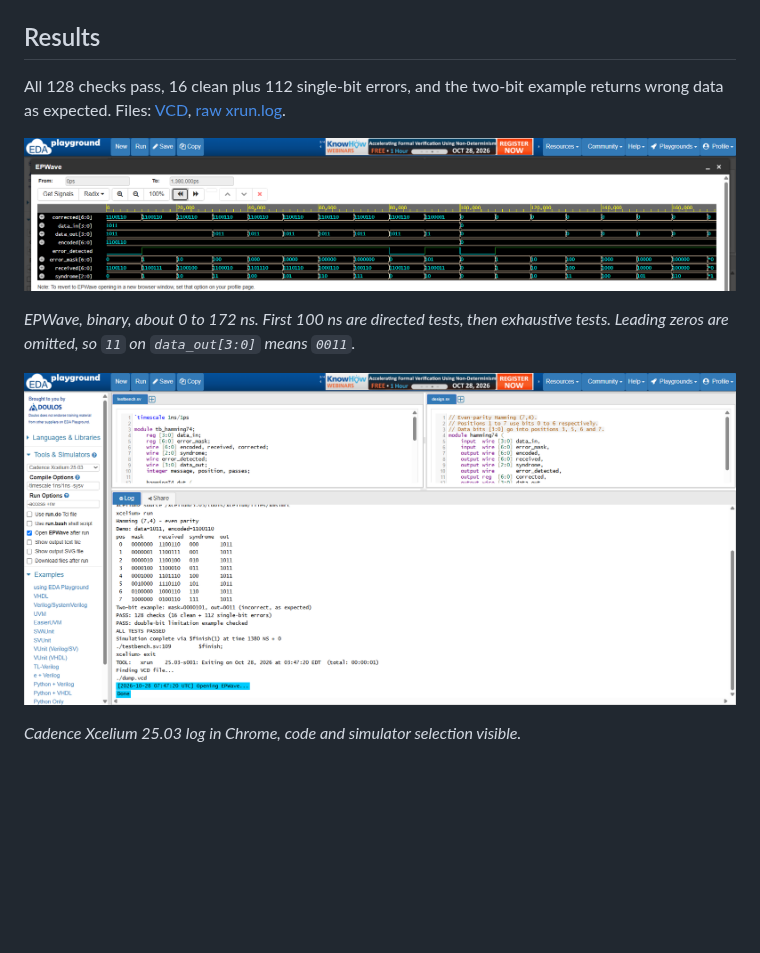
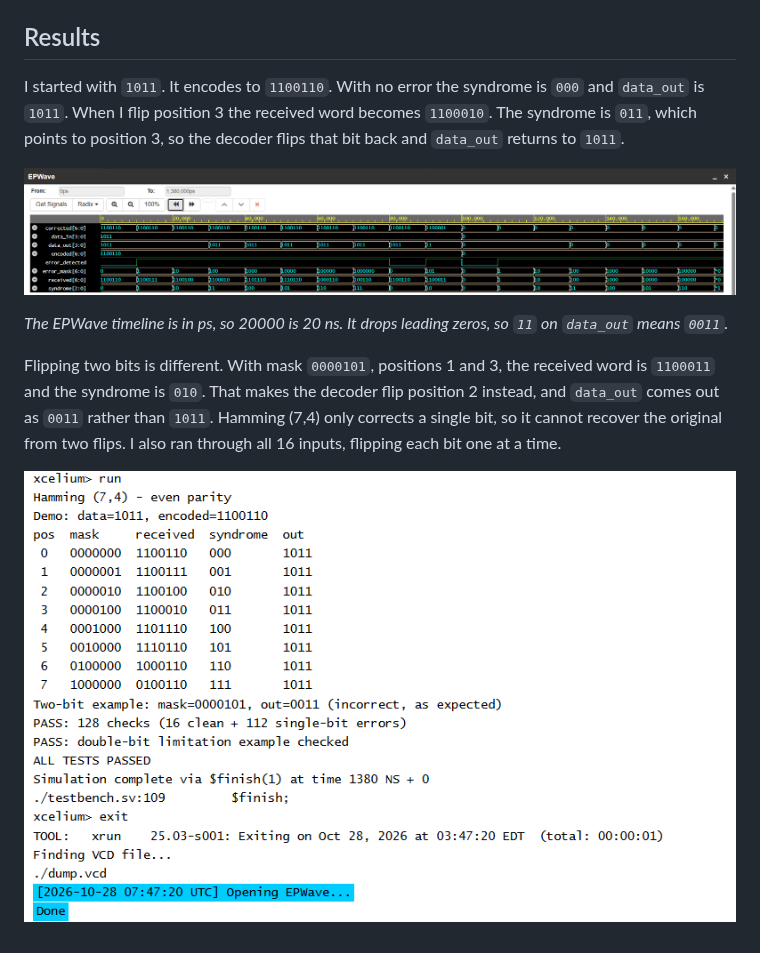
Before and after one commit to Quarks07/hamming-code-error-check, a Markdown page: README.md, the part around the change. GitHub-like rendering; pictures changed too: images/output.png (deleted), images/simulation-output.png (added), images/simulation-waveform.png (added); blank space fills up the shorter version.

Commit message:
Explain simulation results and crop images to relevant panels

```diff
--- a/README.md
+++ b/README.md
@@ -16,12 +16,12 @@ In EPWave, click Get Signals, open `tb_hamming74`, and pick signals. `$dumpfile(
 
 ## Results
 
-All 128 checks pass, 16 clean plus 112 single-bit errors, and the two-bit example returns wrong data as expected. Files: [VCD](sim/waveform.vcd), [raw xrun.log](sim/xrun.log).
+I started with `1011`. It encodes to `1100110`. With no error the syndrome is `000` and `data_out` is `1011`. When I flip position 3 the received word becomes `1100010`. The syndrome is `011`, which points to position 3, so the decoder flips that bit back and `data_out` returns to `1011`.
 
-![EPWave waveform](images/waveform.png)
+![Simulation waveform](images/simulation-waveform.png)
 
-*EPWave, binary, about 0 to 172 ns. First 100 ns are directed tests, then exhaustive tests. Leading zeros are omitted, so `11` on `data_out[3:0]` means `0011`.*
+*The EPWave timeline is in ps, so 20000 is 20 ns. It drops leading zeros, so `11` on `data_out` means `0011`.*
 
-![Cadence run log](images/output.png)
+Flipping two bits is different. With mask `0000101`, positions 1 and 3, the received word is `1100011` and the syndrome is `010`. That makes the decoder flip position 2 instead, and `data_out` comes out as `0011` rather than `1011`. Hamming (7,4) only corrects a single bit, so it cannot recover the original from two flips. I also ran through all 16 inputs, flipping each bit one at a time.
 
-*Cadence Xcelium 25.03 log in Chrome, code and simulator selection visible.*
+![Simulation output](images/simulation-output.png)
```
Also changed, not shown: 1 other file.
